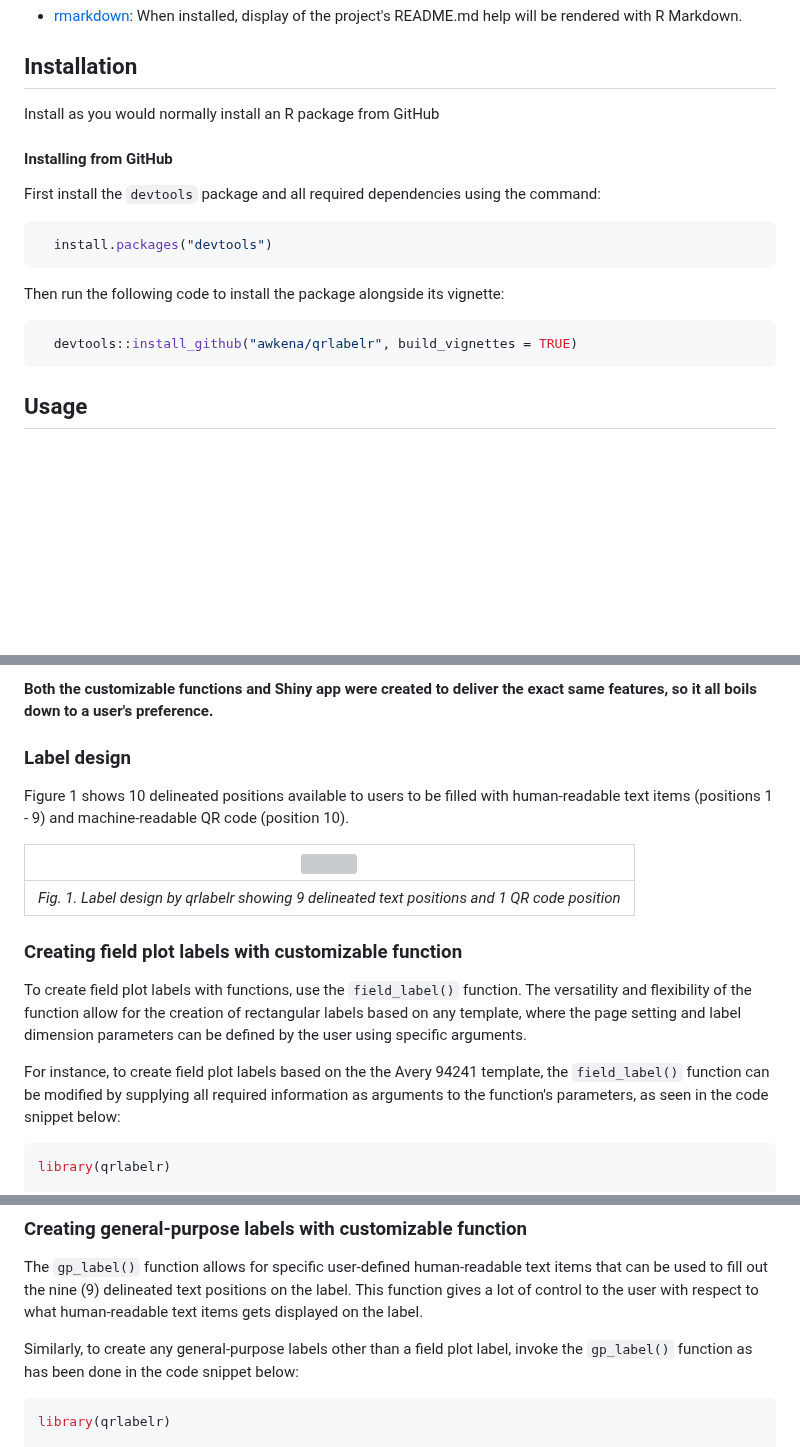
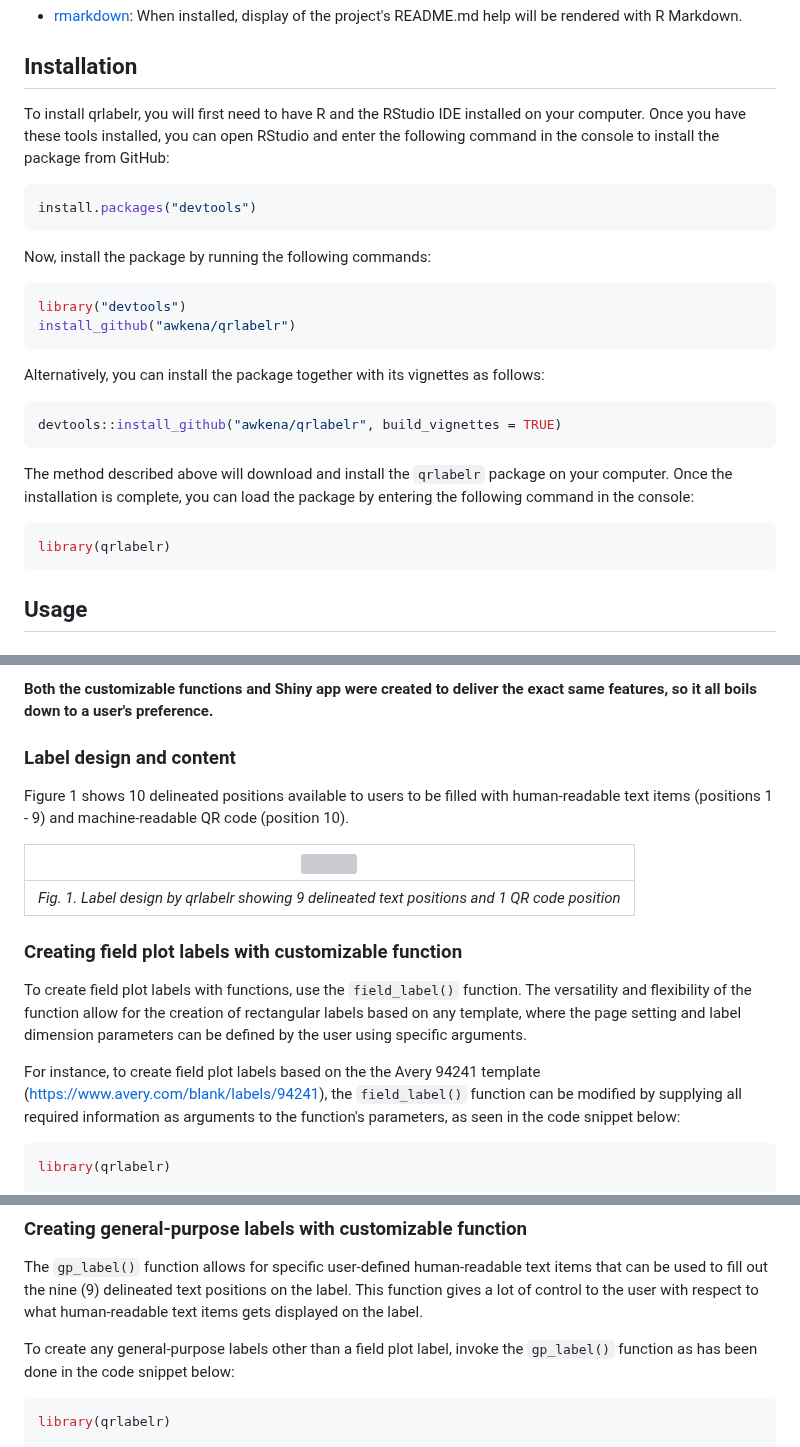
Before and after one commit to awkena/qrlabelr, a Markdown page: README.md, 3 parts joined by grey strips. GitHub-like rendering; blank space fills up the shorter version; grey boxes are pictures that could not be loaded.

````diff
--- a/README.md
+++ b/README.md
@@ -105,23 +105,27 @@ required:
 
 ## Installation
 
-Install as you would normally install an R package from GitHub
+To install qrlabelr, you will first need to have R and the RStudio IDE installed on your computer. Once you have these tools installed, you can open RStudio and enter the following command in the console to install the package from GitHub:
+``` r
+install.packages("devtools")
+```
 
-#### Installing from GitHub
+Now, install the package by running the following commands:
+``` r
+library("devtools")
+install_github("awkena/qrlabelr")
+```
 
-First install the `devtools` package and all required dependencies using
-the command:
+Alternatively, you can install the package together with its vignettes as follows:
+``` r
+devtools::install_github("awkena/qrlabelr", build_vignettes = TRUE)
+```
+
+The method described above will download and install the `qrlabelr` package on your computer. Once the installation is complete, you can load the package by entering the following command in the console:
 
 ``` r
-  install.packages("devtools")
+library(qrlabelr)
 ```
-
-Then run the following code to install the package alongside its vignette:
-
-``` r
-  devtools::install_github("awkena/qrlabelr", build_vignettes = TRUE)
-```
-
 
 ## Usage
 ### Generating field books
@@ -140,6 +144,6 @@ The package also provides a helper function to access a user-friendly Shiny app
 
 **Both the customizable functions and Shiny app were created to deliver the exact same features, so it all boils down to a user's preference.**
 
-### Label design
+### Label design and content
 Figure 1 shows 10 delineated positions available to users to be filled with human-readable text items (positions 1 - 9) and machine-readable QR code (position 10).
 
@@ -151,7 +155,7 @@ Figure 1 shows 10 delineated positions available to users to be filled with huma
 
 To create field plot labels with functions, use the `field_label()` function. The versatility and flexibility of the function allow for the creation of rectangular labels based on any template, where the page setting and label dimension parameters can be defined by the user using specific arguments.
 
-For instance, to create field plot labels based on the the Avery 94241 template, the `field_label()` function can be modified by supplying all required information as arguments to the function's parameters, as seen in the code snippet below:
+For instance, to create field plot labels based on the the Avery 94241 template (https://www.avery.com/blank/labels/94241), the `field_label()` function can be modified by supplying all required information as arguments to the function's parameters, as seen in the code snippet below:
 
 ``` r
 library(qrlabelr)
@@ -222,7 +244,7 @@ For a field plot label, the 9 text positions are mapped by default to the follow
 ### Creating general-purpose labels with customizable function
 The `gp_label()` function allows for specific user-defined human-readable text items that can be used to fill out the nine (9) delineated text positions on the label. This function gives a lot of control to the user with respect to what human-readable text items gets displayed on the label.
 
-Similarly, to create any general-purpose labels other than a field plot label, invoke the `gp_label()` function as has been done in the code snippet below:
+To create any general-purpose labels other than a field plot label, invoke the `gp_label()` function as has been done in the code snippet below:
 
 ``` r
 library(qrlabelr)
````
Also changed, not shown: other parts of README.md (+48 -30 lines).
